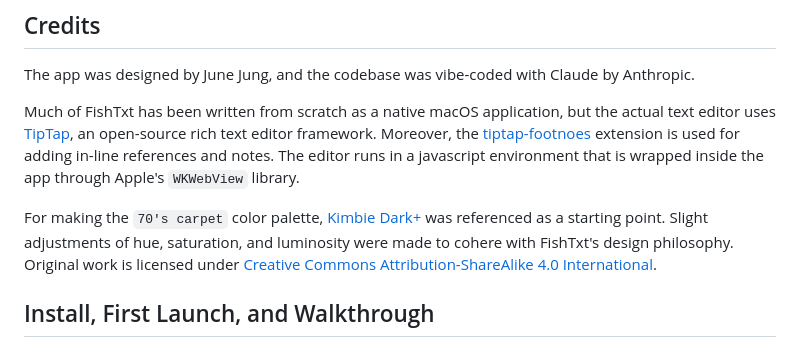
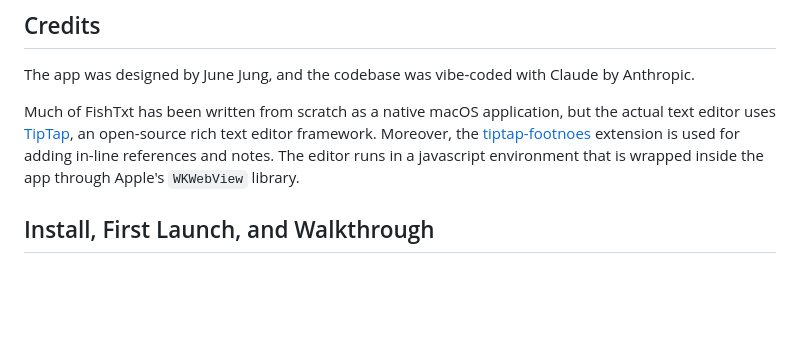
Before and after one commit to guruk-cat/FishTxt, a Markdown page: README.md, the part around the change. Rendered like a GitHub page; blank space fills up the shorter version.

Commit message:
readme update: removed info about color palette no longer incldued

```diff
--- a/README.md
+++ b/README.md
@@ -24,8 +24,6 @@ The app was designed by June Jung, and the codebase was vibe-coded with Claude b
 
 Much of FishTxt has been written from scratch as a native macOS application, but the actual text editor uses [TipTap](https://tiptap.dev/docs/editor/getting-started/overview), an open-source rich text editor framework. Moreover, the [tiptap-footnoes](https://github.com/buttondown/tiptap-footnotes) extension is used for adding in-line references and notes. The editor runs in a javascript environment that is wrapped inside the app through Apple's `WKWebView` library.
 
-For making the `70's carpet` color palette, [Kimbie Dark+](https://marketplace.visualstudio.com/items?itemName=dnamsons.kimbie-dark-plus) was referenced as a starting point. Slight adjustments of hue, saturation, and luminosity were made to cohere with FishTxt's design philosophy. Original work is licensed under [Creative Commons Attribution-ShareAlike 4.0 International](https://creativecommons.org/licenses/by-sa/4.0/deed.en).
-
 ## Install, First Launch, and Walkthrough
 
 A macOS `.app` file is available in the `Application (Beta)/` folder. You'll have to uncompress (unzip) the file. I recommend moving this into your `Applications` folder.
```
